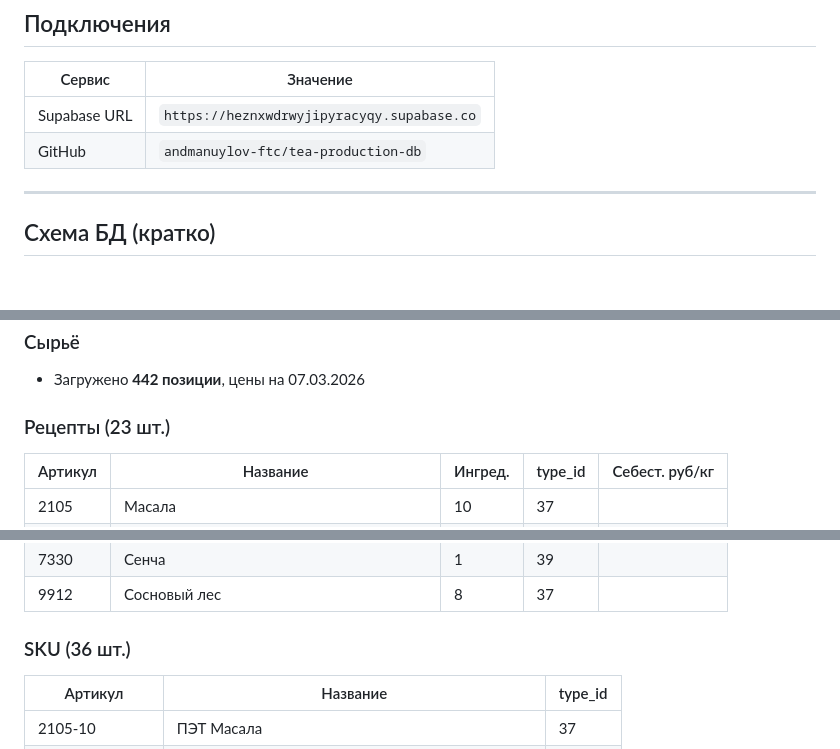
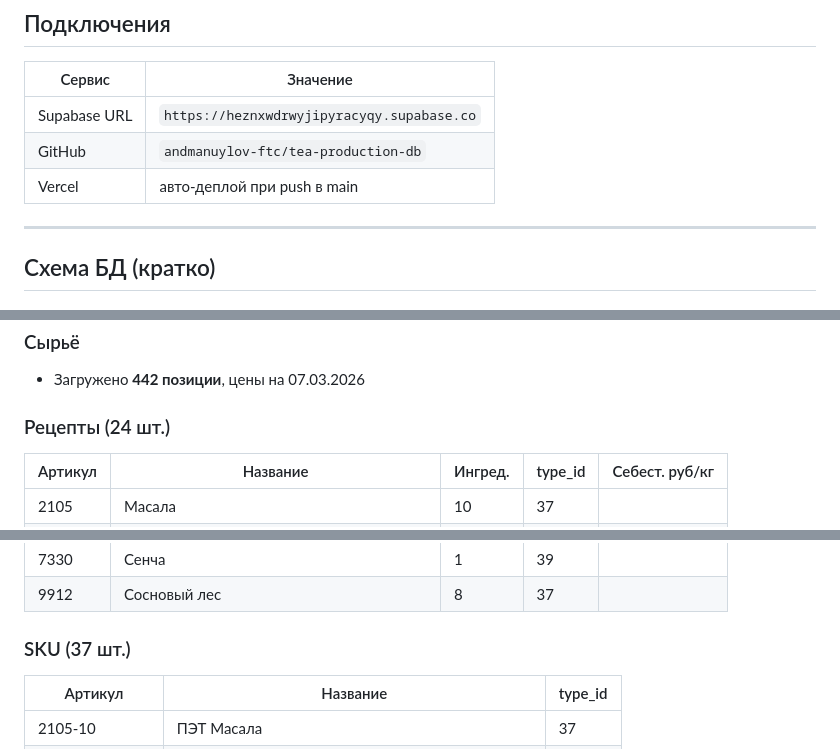
Before and after one commit to andmanuylov-ftc/tea-production-db, a Markdown page: docs/CONTEXT.md, 3 parts joined by grey strips. Rendered like a GitHub page.

Commit message:
Update CONTEXT.md — add recipe 2309, SKU 2309-ПА500

```diff
--- a/docs/CONTEXT.md
+++ b/docs/CONTEXT.md
@@ -9,6 +9,7 @@
 |---|---|
 | Supabase URL | `https://heznxwdrwyjipyracyqy.supabase.co` |
 | GitHub | `andmanuylov-ftc/tea-production-db` |
+| Vercel | авто-деплой при push в main |
 
 ---
 
@@ -66,7 +67,7 @@
 ### Сырьё
 - Загружено **442 позиции**, цены на 07.03.2026
 
-### Рецепты (23 шт.)
+### Рецепты (24 шт.)
 
 | Артикул | Название | Ингред. | type_id | Себест. руб/кг |
 |---|---|---|---|---|
@@ -94,7 +96,7 @@
 | 7330 | Сенча | 1 | 39 | |
 | 9912 | Сосновый лес | 8 | 37 | |
 
-### SKU (36 шт.)
+### SKU (37 шт.)
 
 | Артикул | Название | type_id |
 |---|---|---|
```
Also changed, not shown: other parts of docs/CONTEXT.md (+2 -0 lines).
